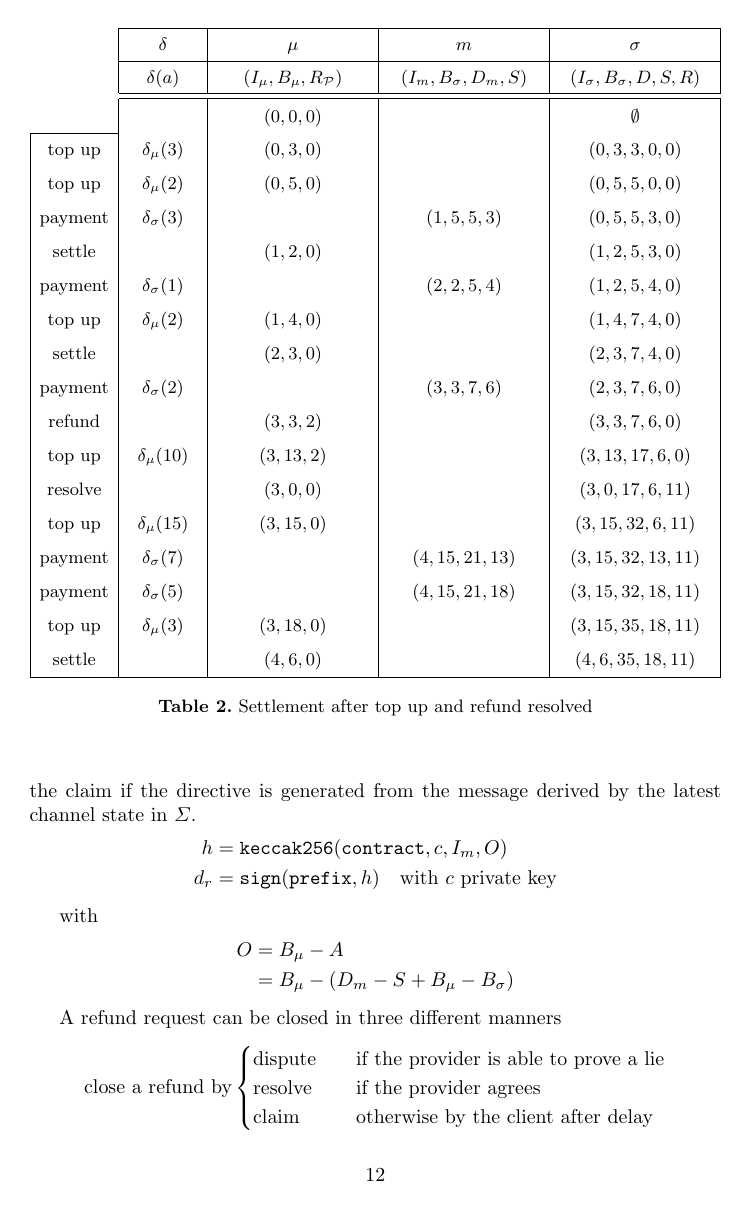
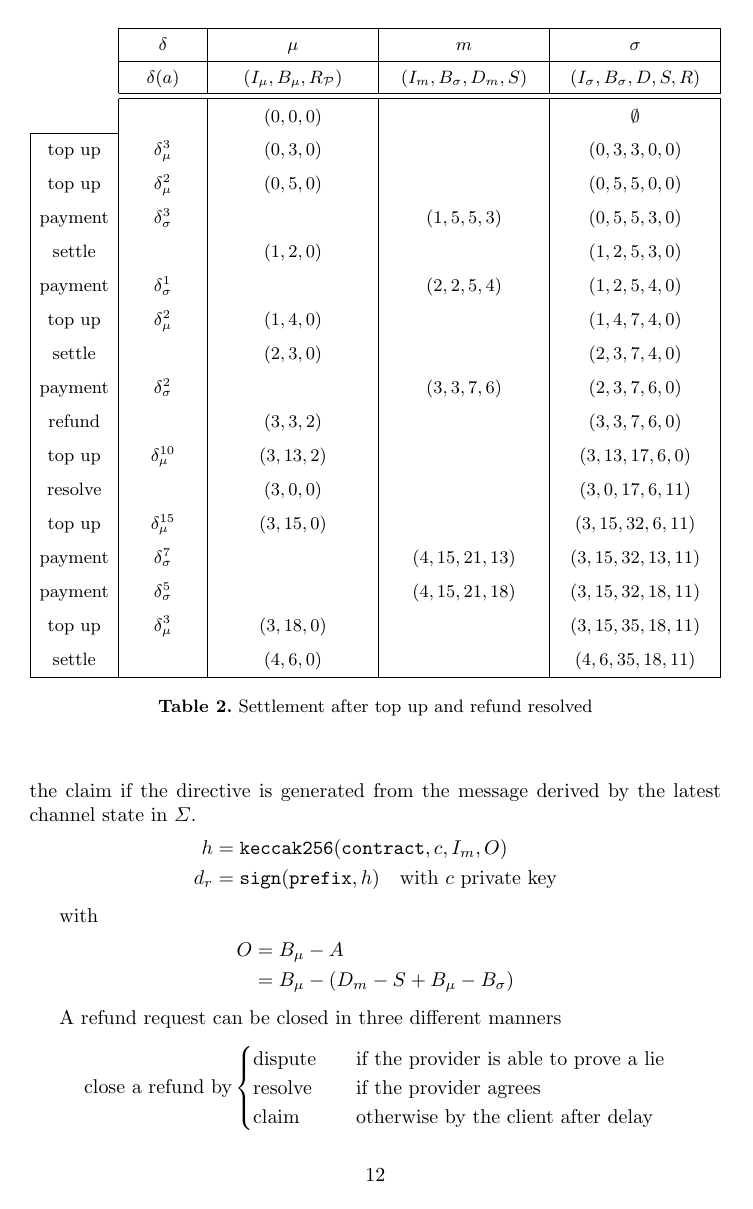
Before and after one commit to TrueLevelSA/ethereum-payment-channel-whitepaper, a LaTeX paper (eth-channel.tex): page 12 of 17. Compiled offline with pdfLaTeX.

Commit message:
Modify delta notation for future additions

```diff
--- a/eth-channel.tex
+++ b/eth-channel.tex
@@ -528,21 +528,21 @@ $$D = S + R \land B_\mu = 0$$
       \multicolumn{1}{c|}{ } & $\delta(a)$ & $(I_\mu,B_\mu,R_\mathcal{P})$ & $(I_m,B_\sigma,D_m,S)$ & $(I_\sigma,B_\sigma,D,S,R)$ \\
   \hhline{~====}
       \multicolumn{1}{c|}{ } & & $(0,0,0)$ & & $\emptyset$ \\ \cline{1-1}
-      top up  & $\delta_\mu(3)$    & $(0,3,0)$  &                & $(0,3,3,0,0)$ \\
-      top up  & $\delta_\mu(2)$    & $(0,5,0)$  &                & $(0,5,5,0,0)$ \\
-      payment & $\delta_\sigma(3)$ &            & $(1,5,5,3)$    & $(0,5,5,3,0)$ \\
+      top up  & $\delta_\mu^3$    & $(0,3,0)$  &                & $(0,3,3,0,0)$ \\
+      top up  & $\delta_\mu^2$    & $(0,5,0)$  &                & $(0,5,5,0,0)$ \\
+      payment & $\delta_\sigma^3$ &            & $(1,5,5,3)$    & $(0,5,5,3,0)$ \\
       settle  &                    & $(1,2,0)$  &                & $(1,2,5,3,0)$ \\
-      payment & $\delta_\sigma(1)$ &            & $(2,2,5,4)$    & $(1,2,5,4,0)$ \\
-      top up  & $\delta_\mu(2)$    & $(1,4,0)$  &                & $(1,4,7,4,0)$ \\
+      payment & $\delta_\sigma^1$ &            & $(2,2,5,4)$    & $(1,2,5,4,0)$ \\
+      top up  & $\delta_\mu^2$    & $(1,4,0)$  &                & $(1,4,7,4,0)$ \\
       settle  &                    & $(2,3,0)$  &                & $(2,3,7,4,0)$ \\
-      payment & $\delta_\sigma(2)$ &            & $(3,3,7,6)$    & $(2,3,7,6,0)$ \\
+      payment & $\delta_\sigma^2$ &            & $(3,3,7,6)$    & $(2,3,7,6,0)$ \\
       refund  &                    & $(3,3,2)$  &                & $(3,3,7,6,0)$ \\
-      top up  & $\delta_\mu(10)$   & $(3,13,2)$ &                & $(3,13,17,6,0)$ \\
+      top up  & $\delta_\mu^{10}$   & $(3,13,2)$ &                & $(3,13,17,6,0)$ \\
       resolve &                    & $(3,0,0)$  &                & $(3,0,17,6,11)$ \\
-      top up  & $\delta_\mu(15)$   & $(3,15,0)$ &                & $(3,15,32,6,11)$ \\
-      payment & $\delta_\sigma(7)$ &            & $(4,15,21,13)$ & $(3,15,32,13,11)$ \\
-      payment & $\delta_\sigma(5)$ &            & $(4,15,21,18)$ & $(3,15,32,18,11)$ \\
-      top up  & $\delta_\mu(3)$    & $(3,18,0)$ &                & $(3,15,35,18,11)$ \\
+      top up  & $\delta_\mu^{15}$   & $(3,15,0)$ &                & $(3,15,32,6,11)$ \\
+      payment & $\delta_\sigma^7$ &            & $(4,15,21,13)$ & $(3,15,32,13,11)$ \\
+      payment & $\delta_\sigma^5$ &            & $(4,15,21,18)$ & $(3,15,32,18,11)$ \\
+      top up  & $\delta_\mu^3$    & $(3,18,0)$ &                & $(3,15,35,18,11)$ \\
       settle  &                    & $(4,6,0)$  &                & $(4,6,35,18,11)$ \\
       \cline{1-5}
   \end{tabularx}
```
Also changed, not shown: eth-channel.pdf, eth-channel.tex (30 more changed lines).
